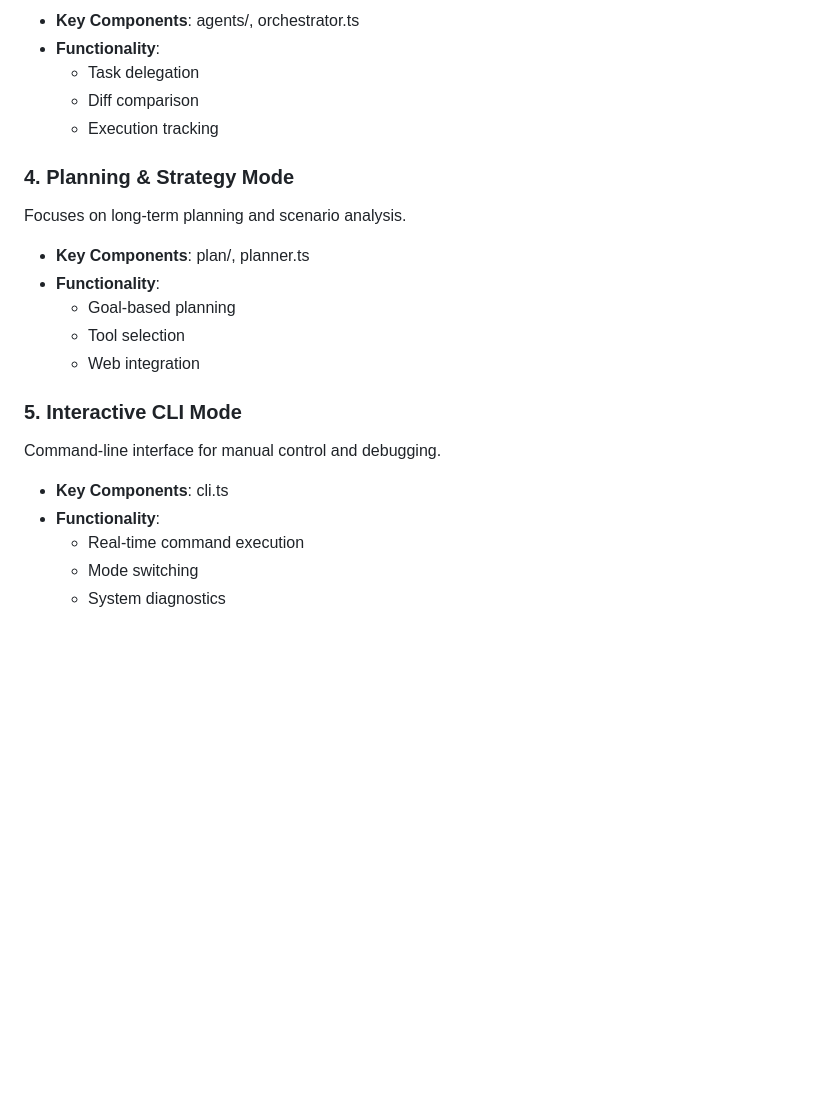
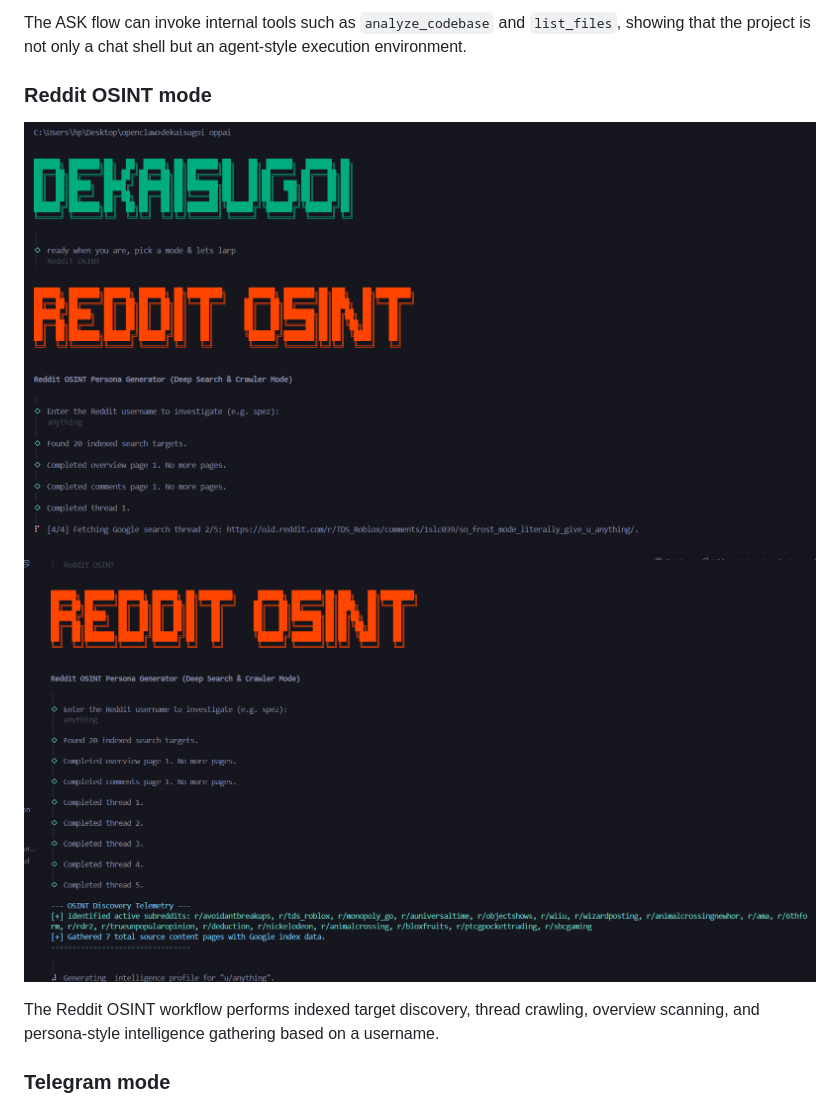
Before and after one commit to shivamcodelog/sugoidekai, a Markdown page: README.md, the part around the change printed below. Rendered like a GitHub page; blank space fills up the shorter version.

```diff
--- a/README.md
+++ b/README.md
@@ -28,25 +20,12 @@ Manages multi-agent systems with decision-making capabilities.
 
-- **Key Components**: agents/, orchestrator.ts
-- **Functionality**:
-  - Task delegation
-  - Diff comparison
-  - Execution tracking
+The ASK flow can invoke internal tools such as `analyze_codebase` and `list_files`, showing that the project is not only a chat shell but an agent-style execution environment.
 
-### 4. Planning & Strategy Mode
-Focuses on long-term planning and scenario analysis.
+### Reddit OSINT mode
 
-- **Key Components**: plan/, planner.ts
-- **Functionality**:
-  - Goal-based planning
-  - Tool selection
-  - Web integration
+![Reddit osint](/images/red.png)
+![Reddit osint o1](/images/red2.png)
 
-### 5. Interactive CLI Mode
-Command-line interface for manual control and debugging.
+The Reddit OSINT workflow performs indexed target discovery, thread crawling, overview scanning, and persona-style intelligence gathering based on a username.
 
-- **Key Components**: cli.ts
-- **Functionality**:
-  - Real-time command execution
-  - Mode switching
-  - System diagnostics
+### Telegram mode
 
```
Also changed, not shown: other parts of README.md (+86 -22 lines), images/menu.png (added), 1 other file.
